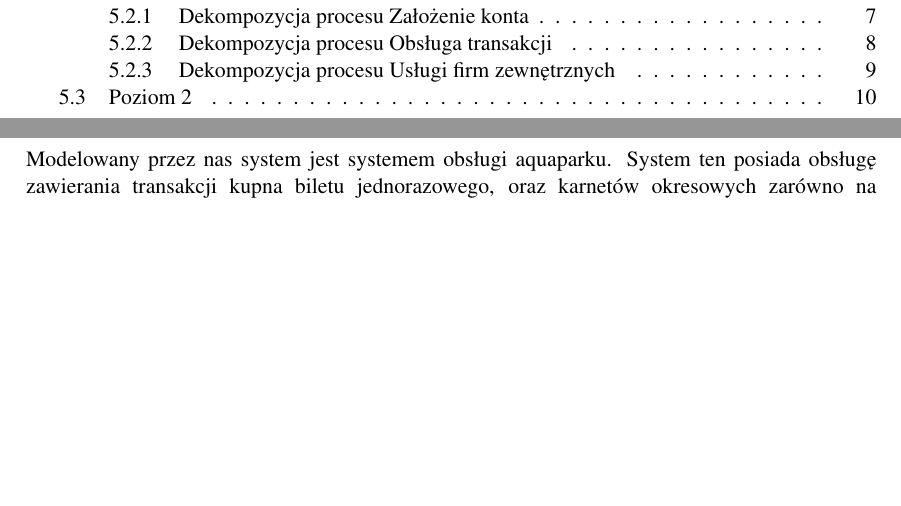
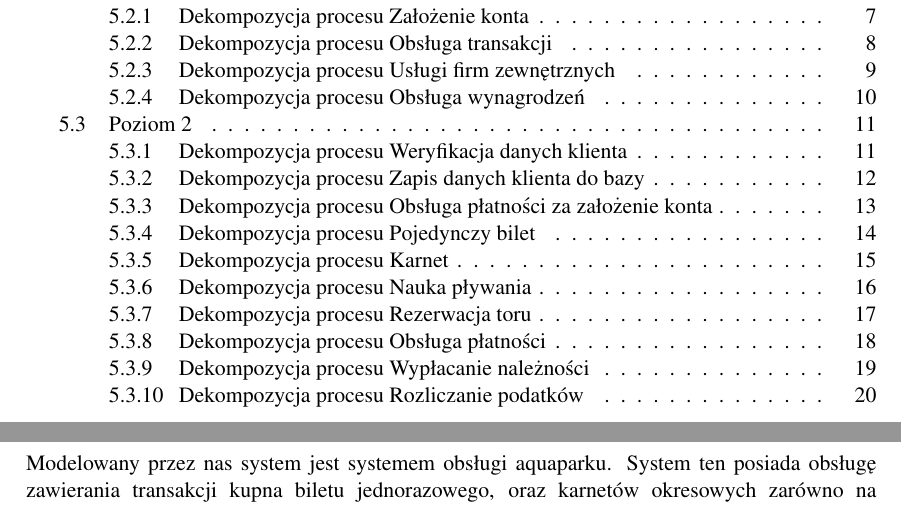
Before and after one commit to suchy1713/IO, a LaTeX document (tex/io.tex): two parts of pages 2 and 3 of 10 before the commit and two parts of pages 2 and 3 of 20 after it, joined at a grey line, cut so that both start at the same text, the shorter picture padded with empty space. The pictures show the PDF file tex/io.pdf that the author committed with the source.

Commit message:
thank you for the fish

```diff
--- a/tex/io.tex
+++ b/tex/io.tex
@@ -127,10 +127,84 @@ System umożliwia również korzystanie z usług firmy gastronomicznej, której
     \end{figure}
     \newpage
 
+\subsubsection{Dekompozycja procesu Obsługa wynagrodzeń}
+    \begin{figure}[!htb]
+    \centerline{\includegraphics[scale=0.8]{level1_4.jpg}}
+    \label{fig:level1_4}
+    \end{figure}
+    \newpage
 
 
 
 \subsection{Poziom 2}
-\newpage
+\subsubsection{Dekompozycja procesu Weryfikacja danych klienta}
+    \begin{figure}[!htb]
+    \centerline{\includegraphics[scale=1.1]{level2_1_1.jpg}}
+    \label{fig:level2_1_1}
+    \end{figure}
+    \newpage
+
+\subsubsection{Dekompozycja procesu Zapis danych klienta do bazy}
+    \begin{figure}[!htb]
+    \centerline{\includegraphics[scale=1.1]{level2_1_2.jpg}}
+    \label{fig:level2_1_2}
+    \end{figure}
+    \newpage
+
+\subsubsection{Dekompozycja procesu Obsługa płatności za założenie konta}
+    \begin{figure}[!htb]
+    \centerline{\includegraphics[scale=1.1]{level2_1_3.jpg}}
+    \label{fig:level2_1_3}
+    \end{figure}
+    \newpage
+
+\subsubsection{Dekompozycja procesu Pojedynczy bilet}
+    \begin{figure}[!htb]
+    \centerline{\includegraphics[scale=1.1]{level2_2_3.jpg}}
+    \label{fig:level2_2_3}
+    \end{figure}
+    \newpage
+
+\subsubsection{Dekompozycja procesu Karnet}
+    \begin{figure}[!htb]
+    \centerline{\includegraphics[scale=1.1]{level2_2_4.jpg}}
+    \label{fig:level2_2_4}
+    \end{figure}
+    \newpage
+
+\subsubsection{Dekompozycja procesu Nauka pływania}
+    \begin{figure}[!htb]
+    \centerline{\includegraphics[scale=1.1]{level2_2_5.jpg}}
+    \label{fig:level2_2_5}
+    \end{figure}
+    \newpage
+
+\subsubsection{Dekompozycja procesu Rezerwacja toru}
+    \begin{figure}[!htb]
+    \centerline{\includegraphics[scale=1.1]{level2_2_6.jpg}}
+    \label{fig:level2_2_6}
+    \end{figure}
+    \newpage
+
+\subsubsection{Dekompozycja procesu Obsługa płatności}
+    \begin{figure}[!htb]
+    \centerline{\includegraphics[scale=1]{level2_2_7.jpg}}
+    \label{fig:level2_2_7}
+    \end{figure}
+    \newpage
+
+\subsubsection{Dekompozycja procesu Wypłacanie należności}
+    \begin{figure}[!htb]
+    \centerline{\includegraphics[scale=1.1]{level2_4_2.jpg}}
+    \label{fig:level2_4_2}
+    \end{figure}
+    \newpage
+
+\subsubsection{Dekompozycja procesu Rozliczanie podatków}
+    \begin{figure}[!htb]
+    \centerline{\includegraphics[scale=1.1]{level2_4_3.jpg}}
+    \label{fig:level2_4_3}
+    \end{figure}
+    \newpage
 
 \end{document}
```
Also changed, not shown: tex/io.pdf, tex/io.tex (2 more changed lines).
